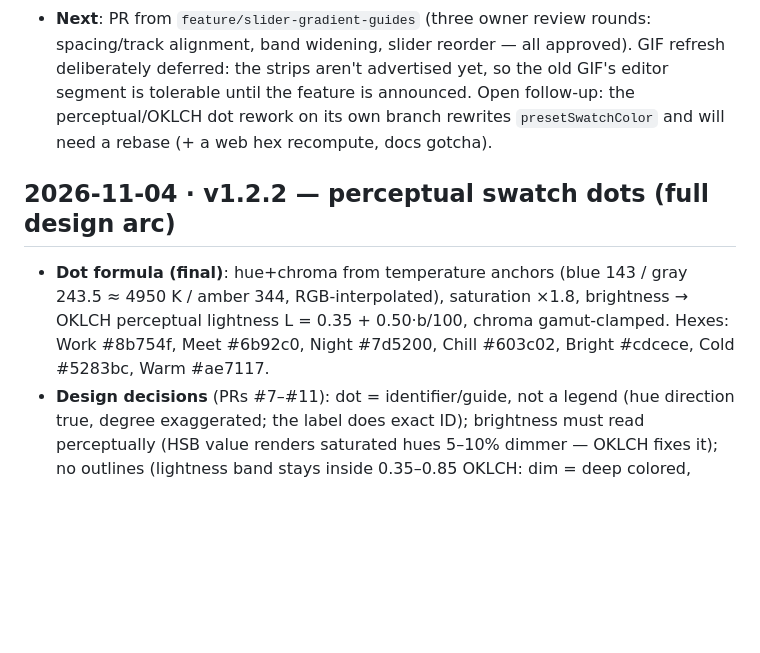
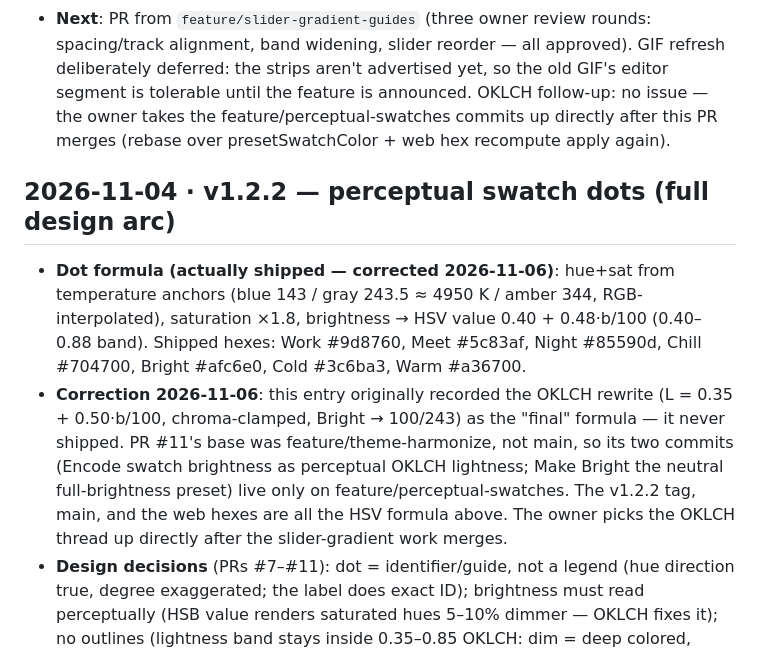
Before and after one commit to z3tt/keylightbar, a Markdown page: docs/NOTES.md, the part around the change. Drawn GitHub-style; blank space fills up the shorter version.

Commit message:
Correct the v1.2.2 notes: OKLCH rewrite never shipped
The entry recorded the OKLCH formula as "final", but PR #11's base
was feature/theme-harmonize, not main - its commits only live on
feature/perceptual-swatches. The v1.2.2 tag, main, and the web
hexes all ship the HSV formula. Record what actually shipped
(hexes included) plus the correction, and note the owner picks
the OKLCH thread up directly after this PR merges - no issue.

Generated by Mistral Vibe.
Co-Authored-By: Mistral Vibe <vibe@mistral.ai>

```diff
--- a/docs/NOTES.md
+++ b/docs/NOTES.md
@@ -77,16 +77,26 @@ entry (see AGENTS.md). Releases: https://github.com/z3tt/keylightbar/releases
   rounds: spacing/track alignment, band widening, slider reorder — all
   approved). GIF refresh deliberately deferred: the strips aren't
   advertised yet, so the old GIF's editor segment is tolerable until the
-  feature is announced. Open follow-up: the perceptual/OKLCH dot rework
-  on its own branch rewrites `presetSwatchColor` and will need a rebase
-  (+ a web hex recompute, docs gotcha).
+  feature is announced. OKLCH follow-up: no issue — the owner takes the
+  feature/perceptual-swatches commits up directly after this PR merges
+  (rebase over presetSwatchColor + web hex recompute apply again).
 
 ## 2026-11-04 · v1.2.2 — perceptual swatch dots (full design arc)
-- **Dot formula (final)**: hue+chroma from temperature anchors (blue 143 /
-  gray 243.5 ≈ 4950 K / amber 344, RGB-interpolated), saturation ×1.8,
-  brightness → OKLCH perceptual lightness L = 0.35 + 0.50·b/100,
-  chroma gamut-clamped. Hexes: Work #8b754f, Meet #6b92c0, Night #7d5200,
-  Chill #603c02, Bright #cdcece, Cold #5283bc, Warm #ae7117.
+- **Dot formula (actually shipped — corrected 2026-11-06)**: hue+sat from
+  temperature anchors (blue 143 / gray 243.5 ≈ 4950 K / amber 344,
+  RGB-interpolated), saturation ×1.8, brightness → HSV value
+  0.40 + 0.48·b/100 (0.40–0.88 band). Shipped hexes: Work #9d8760,
+  Meet #5c83af, Night #85590d, Chill #704700, Bright #afc6e0,
+  Cold #3c6ba3, Warm #a36700.
+- **Correction 2026-11-06**: this entry originally recorded the OKLCH
+  rewrite (L = 0.35 + 0.50·b/100, chroma-clamped, Bright → 100/243) as the
+  "final" formula — it never shipped. PR #11's base was
+  feature/theme-harmonize, not main, so its two commits
+  (Encode swatch brightness as perceptual OKLCH lightness; Make Bright the
+  neutral full-brightness preset) live only on feature/perceptual-swatches.
+  The v1.2.2 tag, main, and the web hexes are all the HSV formula above.
+  The owner picks the OKLCH thread up directly after the slider-gradient
+  work merges.
 - **Design decisions** (PRs #7–#11): dot = identifier/guide, not a legend
   (hue direction true, degree exaggerated; the label does exact ID);
   brightness must read perceptually (HSB value renders saturated hues
```
